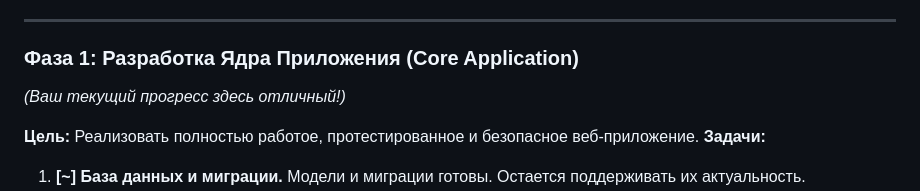
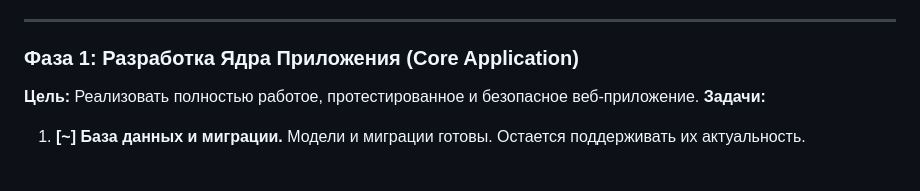
Before and after one commit to Nespokoyniy/my-server, a Markdown page: README.md, the part around the change. Rendered like a GitHub page; blank space fills up the shorter version.

```diff
--- a/README.md
+++ b/README.md
@@ -19,7 +19,6 @@
 ---
 
 ### **Фаза 1: Разработка Ядра Приложения (Core Application)**
-*(Ваш текущий прогресс здесь отличный!)*
 
 **Цель:** Реализовать полностью работое, протестированное и безопасное веб-приложение.
 **Задачи:**
```
